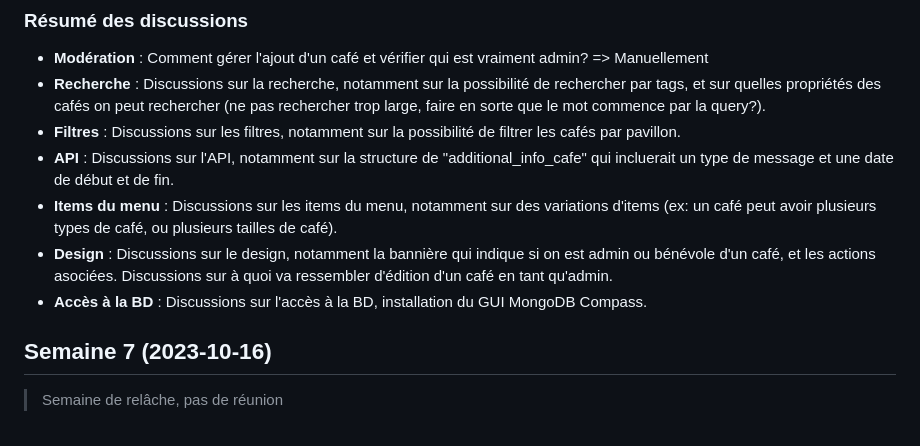
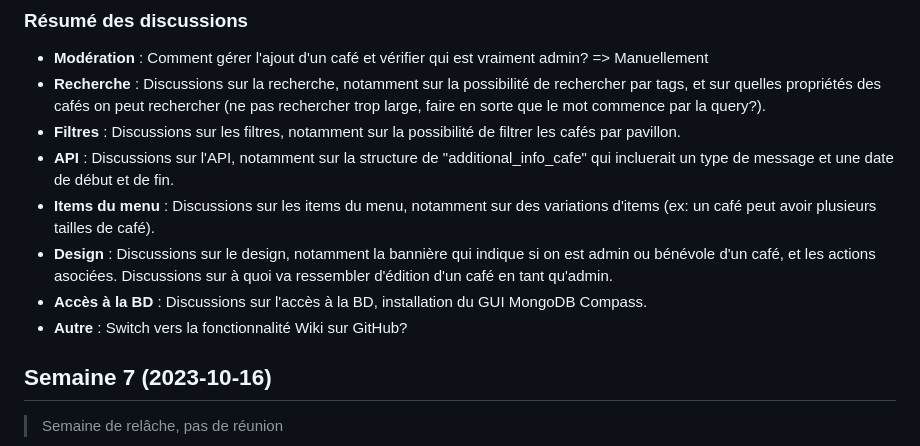
Before and after one commit to ceduni/cafe-sans-fil, a Markdown page: TIMELINE.md, the part around the change. Drawn GitHub-style.

Commit message:
documentation

```diff
--- a/TIMELINE.md
+++ b/TIMELINE.md
@@ -26,9 +26,10 @@
 - **Recherche** : Discussions sur la recherche, notamment sur la possibilité de rechercher par tags, et sur quelles propriétés des cafés on peut rechercher (ne pas rechercher trop large, faire en sorte que le mot commence par la query?).
 - **Filtres** : Discussions sur les filtres, notamment sur la possibilité de filtrer les cafés par pavillon.
 - **API** : Discussions sur l'API, notamment sur la structure de "additional_info_cafe" qui incluerait un type de message et une date de début et de fin.
-- **Items du menu** : Discussions sur les items du menu, notamment sur des variations d'items (ex: un café peut avoir plusieurs types de café, ou plusieurs tailles de café).
+- **Items du menu** : Discussions sur les items du menu, notamment sur des variations d'items (ex: un café peut avoir plusieurs tailles de café).
 - **Design** : Discussions sur le design, notamment la bannière qui indique si on est admin ou bénévole d'un café, et les actions asociées. Discussions sur à quoi va ressembler d'édition d'un café en tant qu'admin.
 - **Accès à la BD** : Discussions sur l'accès à la BD, installation du GUI MongoDB Compass.
+- **Autre** : Switch vers la fonctionnalité Wiki sur GitHub?
 
 ## Semaine 7 (2023-10-16)
 
```
